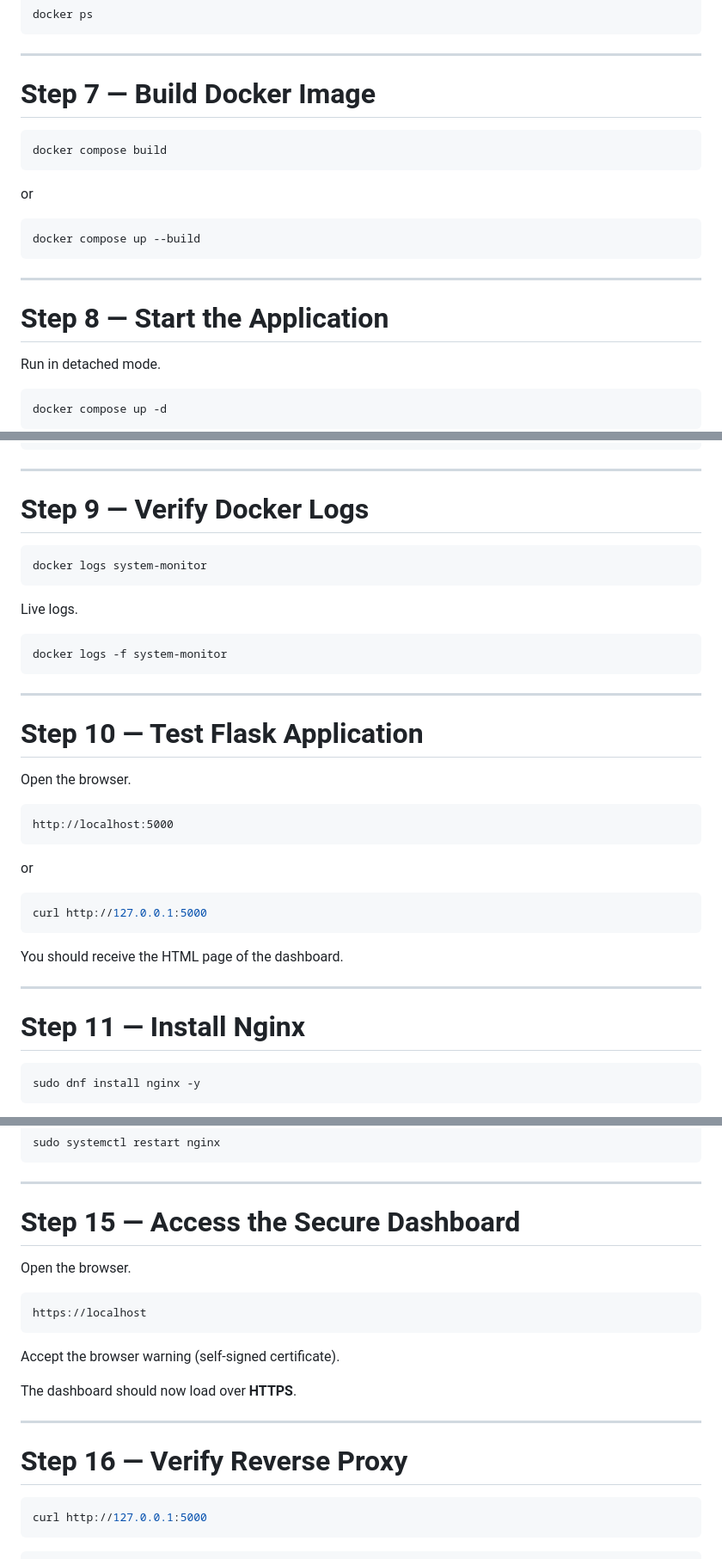
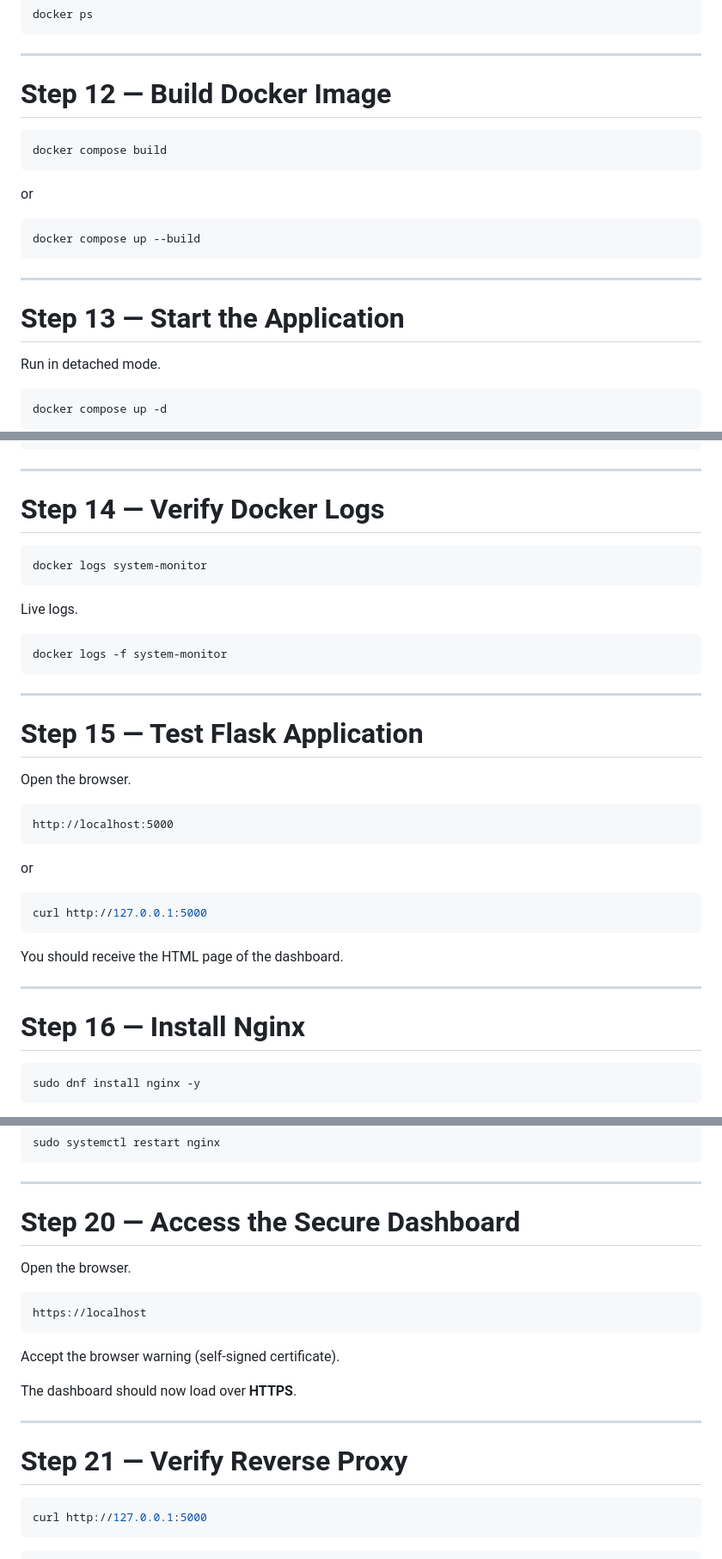
Before and after one commit to innovateabhi/advance-system-monitoring-app, a Markdown page: README.md, 3 parts joined by grey strips. Shown at 86% size. Drawn GitHub-style.

````diff
--- a/README.md
+++ b/README.md
@@ -383,7 +478,7 @@ docker ps
 
 ---
 
-# Step 7 — Build Docker Image
+# Step 12 — Build Docker Image
 
 ```bash
 docker compose build
@@ -397,7 +492,7 @@ docker compose up --build
 
 ---
 
-# Step 8 — Start the Application
+# Step 13 — Start the Application
 
 Run in detached mode.
 
@@ -421,7 +516,7 @@ Healthy
 
 ---
 
-# Step 9 — Verify Docker Logs
+# Step 14 — Verify Docker Logs
 
 ```bash
 docker logs system-monitor
@@ -435,7 +530,7 @@ docker logs -f system-monitor
 
 ---
 
-# Step 10 — Test Flask Application
+# Step 15 — Test Flask Application
 
 Open the browser.
 
@@ -453,7 +548,7 @@ You should receive the HTML page of the dashboard.
 
 ---
 
-# Step 11 — Install Nginx
+# Step 16 — Install Nginx
 
 ```bash
 sudo dnf install nginx -y
@@ -560,7 +655,7 @@ sudo systemctl restart nginx
 
 ---
 
-# Step 15 — Access the Secure Dashboard
+# Step 20 — Access the Secure Dashboard
 
 Open the browser.
 
@@ -574,7 +669,7 @@ The dashboard should now load over **HTTPS**.
 
 ---
 
-# Step 16 — Verify Reverse Proxy
+# Step 21 — Verify Reverse Proxy
 
 ```bash
 curl http://127.0.0.1:5000
````
Also changed, not shown: other parts of README.md (+176 -81 lines).
